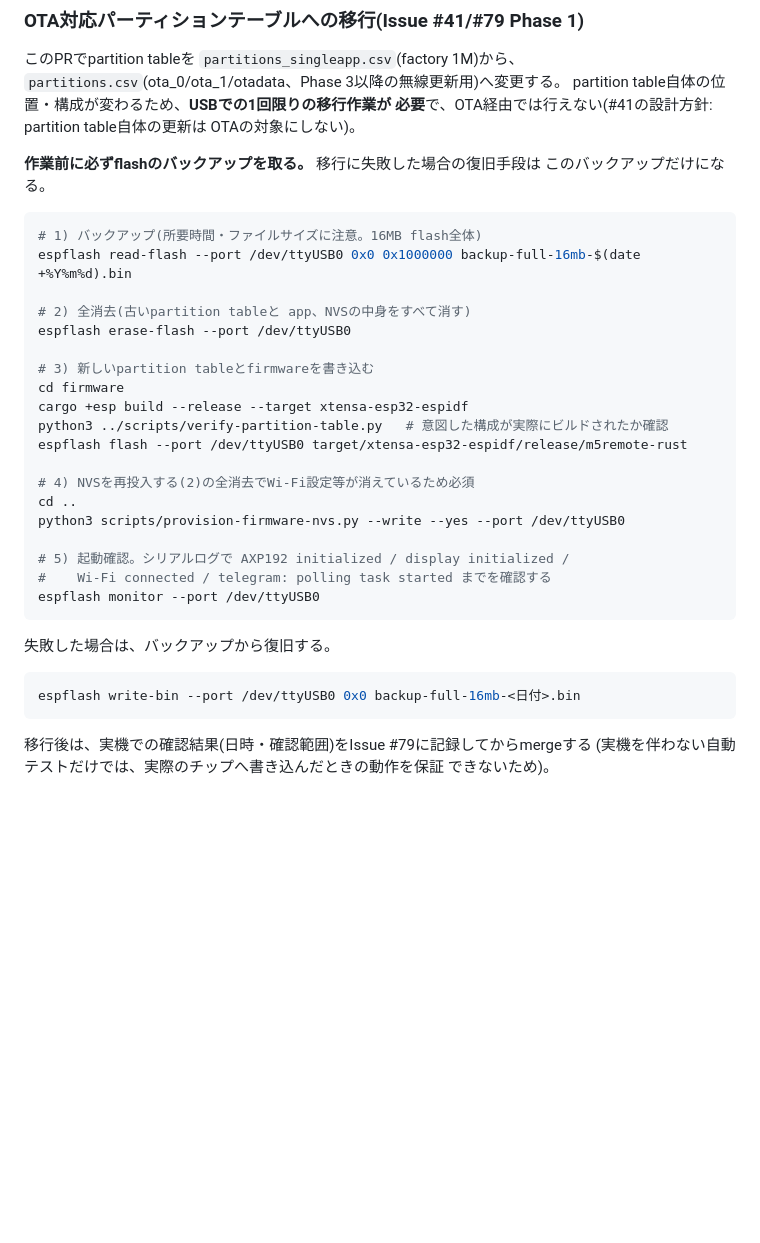
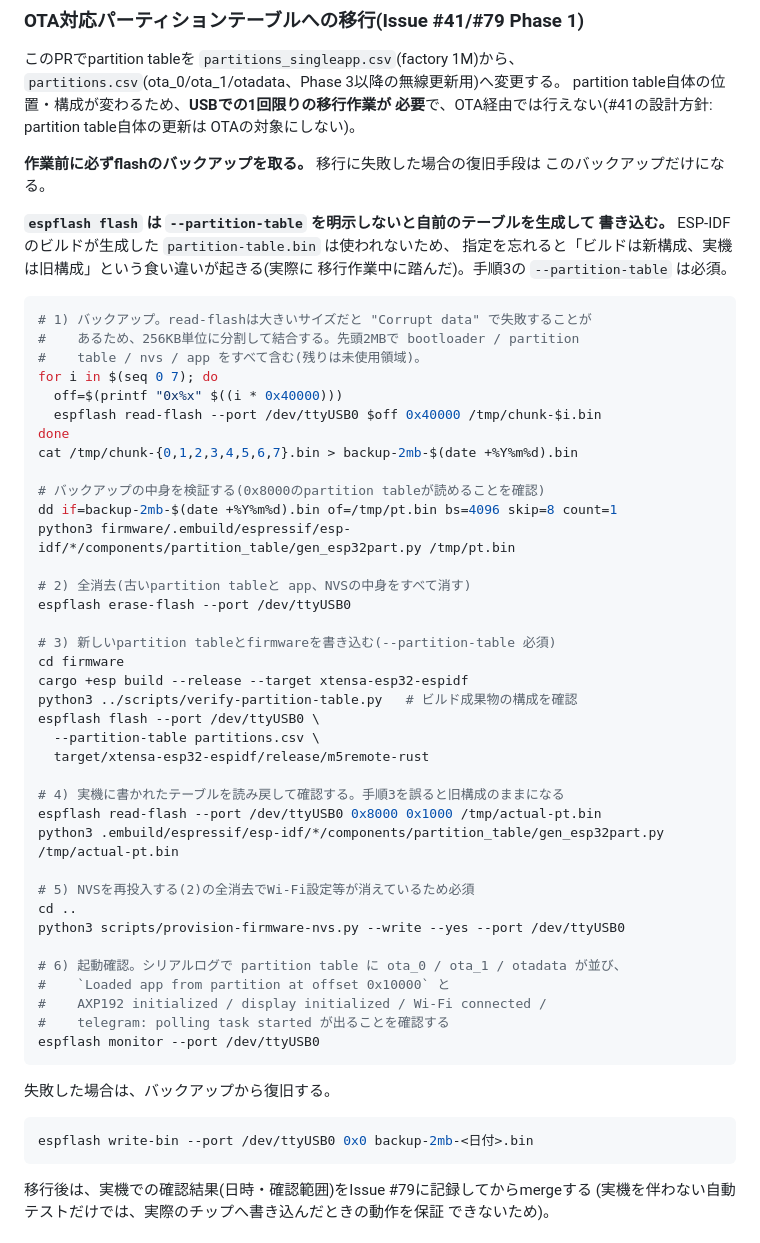
Before and after one commit to zaichu/m5stack-pc-remote, a Markdown page: firmware/README.md, the part around the change. Drawn GitHub-style; blank space fills up the shorter version.

Commit message:
docs: OTA移行手順の欠陥を実機作業の結果で修正する
実機で移行を実施し、手順書どおりだと失敗する箇所を2つ踏んだので直す。

1. `espflash flash` は `--partition-table` を明示しないと自前のテーブルを
   生成して書き込む。ESP-IDFのビルドが生成した partition-table.bin は
   使われないため、指定を忘れると「ビルドは新構成、実機は旧構成」という
   食い違いが起きる。実際に一度これを踏み、読み戻して気づいた。
   手順へ `--partition-table partitions.csv` を追加し、必須である理由も書いた。
2. `espflash read-flash` は大きいサイズを一度に読むと "Corrupt data" で
   失敗する(2MBでも既定baudでも再現)。256KB単位へ分割して結合する手順にし、
   バックアップの中身を検証する手順も足した。

あわせて、書き込み後に実機のテーブルを読み戻して確認する手順(手順4)を追加した。
verify-partition-table.py はビルド成果物しか見ないため、実機に何が書かれたかは
別途確認しないと分からない。

Refs #79

Co-Authored-By: Claude Opus 5 <noreply@anthropic.com>
Claude-Session: https://claude.ai/code/session_01PYZEuPU3D6gyksizbinAtw

````diff
--- a/firmware/README.md
+++ b/firmware/README.md
@@ -140,32 +140,55 @@ OTAの対象にしない)。
 **作業前に必ずflashのバックアップを取る。** 移行に失敗した場合の復旧手段は
 このバックアップだけになる。
 
+**`espflash flash` は `--partition-table` を明示しないと自前のテーブルを生成して
+書き込む。** ESP-IDFのビルドが生成した `partition-table.bin` は使われないため、
+指定を忘れると「ビルドは新構成、実機は旧構成」という食い違いが起きる(実際に
+移行作業中に踏んだ)。手順3の `--partition-table` は必須。
+
 ```bash
-# 1) バックアップ(所要時間・ファイルサイズに注意。16MB flash全体)
-espflash read-flash --port /dev/ttyUSB0 0x0 0x1000000 backup-full-16mb-$(date +%Y%m%d).bin
+# 1) バックアップ。read-flashは大きいサイズだと "Corrupt data" で失敗することが
+#    あるため、256KB単位に分割して結合する。先頭2MBで bootloader / partition
+#    table / nvs / app をすべて含む(残りは未使用領域)。
+for i in $(seq 0 7); do
+  off=$(printf "0x%x" $((i * 0x40000)))
+  espflash read-flash --port /dev/ttyUSB0 $off 0x40000 /tmp/chunk-$i.bin
+done
+cat /tmp/chunk-{0,1,2,3,4,5,6,7}.bin > backup-2mb-$(date +%Y%m%d).bin
+
+# バックアップの中身を検証する(0x8000のpartition tableが読めることを確認)
+dd if=backup-2mb-$(date +%Y%m%d).bin of=/tmp/pt.bin bs=4096 skip=8 count=1
+python3 firmware/.embuild/espressif/esp-idf/*/components/partition_table/gen_esp32part.py /tmp/pt.bin
 
 # 2) 全消去(古いpartition tableと app、NVSの中身をすべて消す)
 espflash erase-flash --port /dev/ttyUSB0
 
-# 3) 新しいpartition tableとfirmwareを書き込む
+# 3) 新しいpartition tableとfirmwareを書き込む(--partition-table 必須)
 cd firmware
 cargo +esp build --release --target xtensa-esp32-espidf
-python3 ../scripts/verify-partition-table.py   # 意図した構成が実際にビルドされたか確認
-espflash flash --port /dev/ttyUSB0 target/xtensa-esp32-espidf/release/m5remote-rust
+python3 ../scripts/verify-partition-table.py   # ビルド成果物の構成を確認
+espflash flash --port /dev/ttyUSB0 \
+  --partition-table partitions.csv \
+  target/xtensa-esp32-espidf/release/m5remote-rust
 
-# 4) NVSを再投入する(2)の全消去でWi-Fi設定等が消えているため必須
+# 4) 実機に書かれたテーブルを読み戻して確認する。手順3を誤ると旧構成のままになる
+espflash read-flash --port /dev/ttyUSB0 0x8000 0x1000 /tmp/actual-pt.bin
+python3 .embuild/espressif/esp-idf/*/components/partition_table/gen_esp32part.py /tmp/actual-pt.bin
+
+# 5) NVSを再投入する(2)の全消去でWi-Fi設定等が消えているため必須
 cd ..
 python3 scripts/provision-firmware-nvs.py --write --yes --port /dev/ttyUSB0
 
-# 5) 起動確認。シリアルログで AXP192 initialized / display initialized /
-#    Wi-Fi connected / telegram: polling task started までを確認する
+# 6) 起動確認。シリアルログで partition table に ota_0 / ota_1 / otadata が並び、
+#    `Loaded app from partition at offset 0x10000` と
+#    AXP192 initialized / display initialized / Wi-Fi connected /
+#    telegram: polling task started が出ることを確認する
 espflash monitor --port /dev/ttyUSB0
 ```
 
 失敗した場合は、バックアップから復旧する。
 
 ```bash
-espflash write-bin --port /dev/ttyUSB0 0x0 backup-full-16mb-<日付>.bin
+espflash write-bin --port /dev/ttyUSB0 0x0 backup-2mb-<日付>.bin
 ```
 
 移行後は、実機での確認結果(日時・確認範囲)をIssue #79に記録してからmergeする
````
